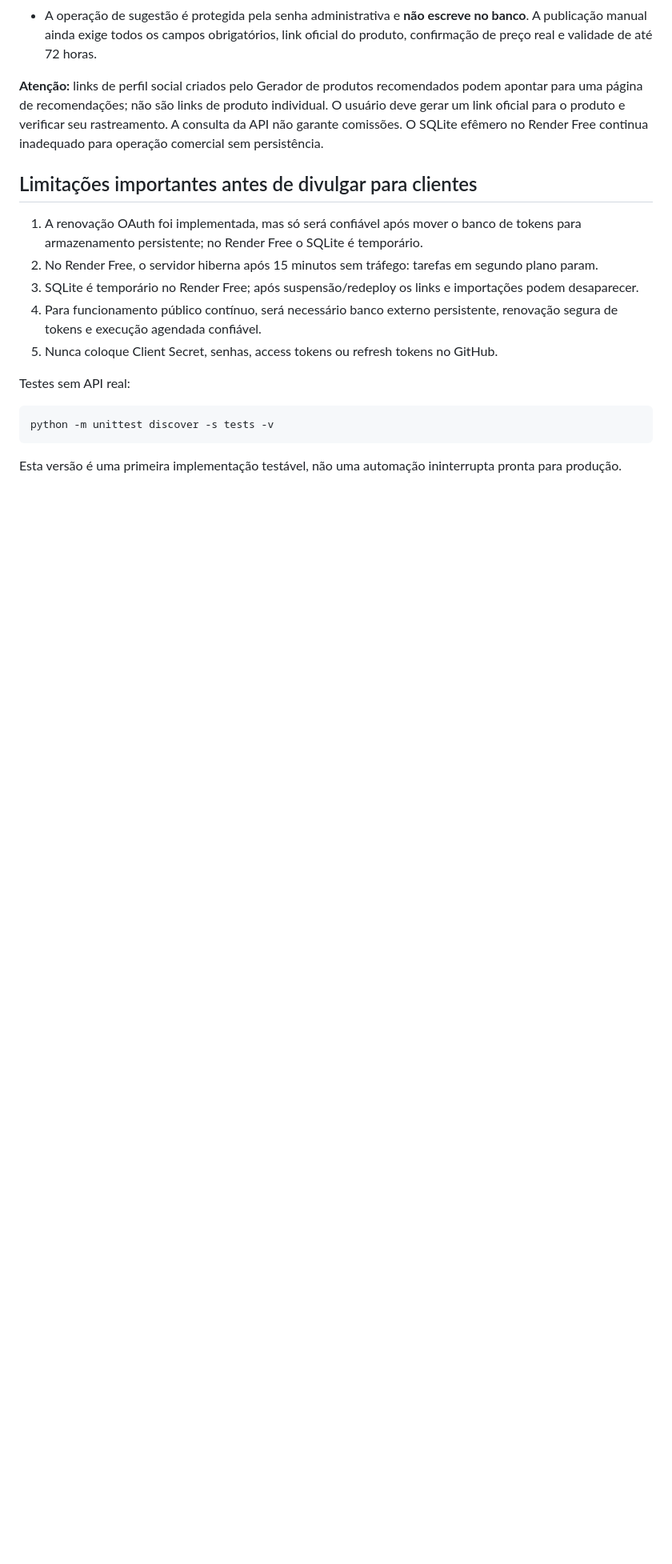
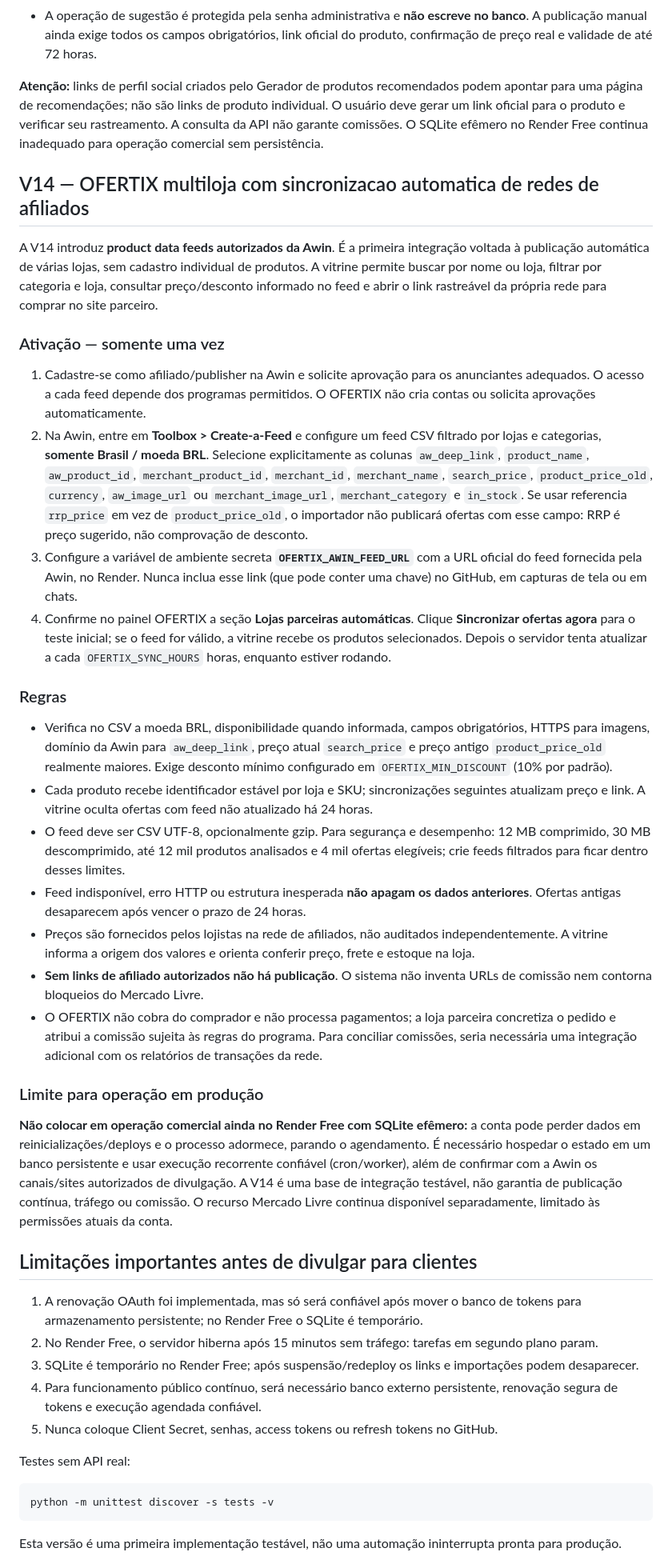
Before and after one commit to peuvidaloka2011-collab/OFERTIX, a Markdown page: PROMOCOES.md, the part around the change. Shown at 80% size. GitHub-like rendering; blank space fills up the shorter version.

Commit message:
Documentar ativacao unica e limites do importador automatico de lojas Awin V14

```diff
--- a/PROMOCOES.md
+++ b/PROMOCOES.md
@@ -189,6 +189,31 @@ O novo botão **Preencher dados pelo link** no cadastro manual (`/admin`) consul
 - A operação de sugestão é protegida pela senha administrativa e **não escreve no banco**. A publicação manual ainda exige todos os campos obrigatórios, link oficial do produto, confirmação de preço real e validade de até 72 horas.
 
 **Atenção:** links de perfil social criados pelo Gerador de produtos recomendados podem apontar para uma página de recomendações; não são links de produto individual. O usuário deve gerar um link oficial para o produto e verificar seu rastreamento. A consulta da API não garante comissões. O SQLite efêmero no Render Free continua inadequado para operação comercial sem persistência.
+## V14 — OFERTIX multiloja com sincronizacao automatica de redes de afiliados
+
+A V14 introduz **product data feeds autorizados da Awin**. É a primeira integração voltada à publicação automática de várias lojas, sem cadastro individual de produtos. A vitrine permite buscar por nome ou loja, filtrar por categoria e loja, consultar preço/desconto informado no feed e abrir o link rastreável da própria rede para comprar no site parceiro.
+
+### Ativação — somente uma vez
+
+1. Cadastre-se como afiliado/publisher na Awin e solicite aprovação para os anunciantes adequados. O acesso a cada feed depende dos programas permitidos. O OFERTIX não cria contas ou solicita aprovações automaticamente.
+2. Na Awin, entre em **Toolbox > Create-a-Feed** e configure um feed CSV filtrado por lojas e categorias, **somente Brasil / moeda BRL**. Selecione explicitamente as colunas `aw_deep_link`, `product_name`, `aw_product_id`, `merchant_product_id`, `merchant_id`, `merchant_name`, `search_price`, `product_price_old`, `currency`, `aw_image_url` ou `merchant_image_url`, `merchant_category` e `in_stock`. Se usar referencia `rrp_price` em vez de `product_price_old`, o importador não publicará ofertas com esse campo: RRP é preço sugerido, não comprovação de desconto.
+3. Configure a variável de ambiente secreta **`OFERTIX_AWIN_FEED_URL`** com a URL oficial do feed fornecida pela Awin, no Render. Nunca inclua esse link (que pode conter uma chave) no GitHub, em capturas de tela ou em chats.
+4. Confirme no painel OFERTIX a seção **Lojas parceiras automáticas**. Clique **Sincronizar ofertas agora** para o teste inicial; se o feed for válido, a vitrine recebe os produtos selecionados. Depois o servidor tenta atualizar a cada `OFERTIX_SYNC_HOURS` horas, enquanto estiver rodando.
+
+### Regras
+
+- Verifica no CSV a moeda BRL, disponibilidade quando informada, campos obrigatórios, HTTPS para imagens, domínio da Awin para `aw_deep_link`, preço atual `search_price` e preço antigo `product_price_old` realmente maiores. Exige desconto mínimo configurado em `OFERTIX_MIN_DISCOUNT` (10% por padrão).
+- Cada produto recebe identificador estável por loja e SKU; sincronizações seguintes atualizam preço e link. A vitrine oculta ofertas com feed não atualizado há 24 horas.
+- O feed deve ser CSV UTF-8, opcionalmente gzip. Para segurança e desempenho: 12 MB comprimido, 30 MB descomprimido, até 12 mil produtos analisados e 4 mil ofertas elegíveis; crie feeds filtrados para ficar dentro desses limites.
+- Feed indisponível, erro HTTP ou estrutura inesperada **não apagam os dados anteriores**. Ofertas antigas desaparecem após vencer o prazo de 24 horas.
+- Preços são fornecidos pelos lojistas na rede de afiliados, não auditados independentemente. A vitrine informa a origem dos valores e orienta conferir preço, frete e estoque na loja.
+- **Sem links de afiliado autorizados não há publicação**. O sistema não inventa URLs de comissão nem contorna bloqueios do Mercado Livre.
+- O OFERTIX não cobra do comprador e não processa pagamentos; a loja parceira concretiza o pedido e atribui a comissão sujeita às regras do programa. Para conciliar comissões, seria necessária uma integração adicional com os relatórios de transações da rede.
+
+### Limite para operação em produção
+
+**Não colocar em operação comercial ainda no Render Free com SQLite efêmero:** a conta pode perder dados em reinicializações/deploys e o processo adormece, parando o agendamento. É necessário hospedar o estado em um banco persistente e usar execução recorrente confiável (cron/worker), além de confirmar com a Awin os canais/sites autorizados de divulgação. A V14 é uma base de integração testável, não garantia de publicação contínua, tráfego ou comissão. O recurso Mercado Livre continua disponível separadamente, limitado às permissões atuais da conta.
+
 ## Limitações importantes antes de divulgar para clientes
 
 1. A renovação OAuth foi implementada, mas só será confiável após mover o banco de tokens para armazenamento persistente; no Render Free o SQLite é temporário.
```
